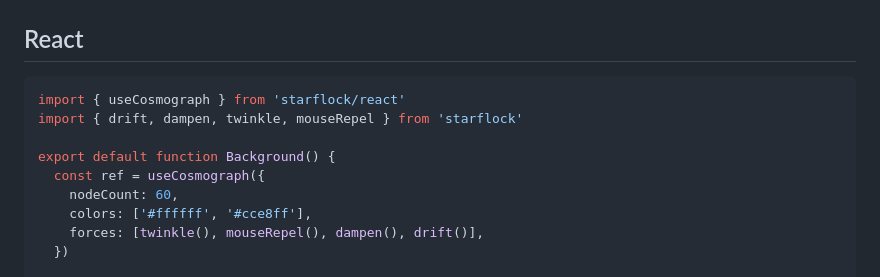
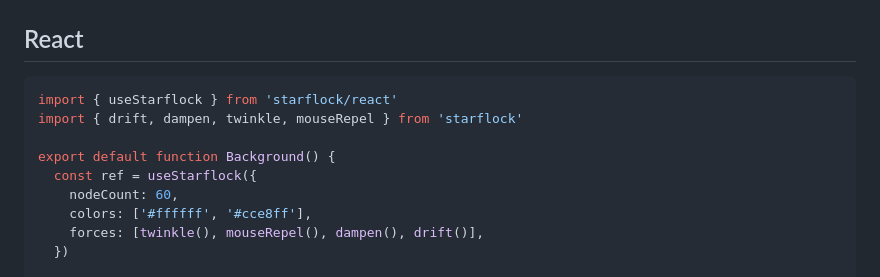
Before and after one commit to BurmCo/starflock, a Markdown page: README.md, the part around the change. GitHub-like rendering.

Commit message:
docs: replace useCosmograph with useStarflock in README
Co-Authored-By: Claude Sonnet 4.6 <noreply@anthropic.com>

````diff
--- a/README.md
+++ b/README.md
@@ -50,11 +50,11 @@ world.start()
 ## React
 
 ```jsx
-import { useCosmograph } from 'starflock/react'
+import { useStarflock } from 'starflock/react'
 import { drift, dampen, twinkle, mouseRepel } from 'starflock'
 
 export default function Background() {
-  const ref = useCosmograph({
+  const ref = useStarflock({
     nodeCount: 60,
     colors: ['#ffffff', '#cce8ff'],
     forces: [twinkle(), mouseRepel(), dampen(), drift()],
````
